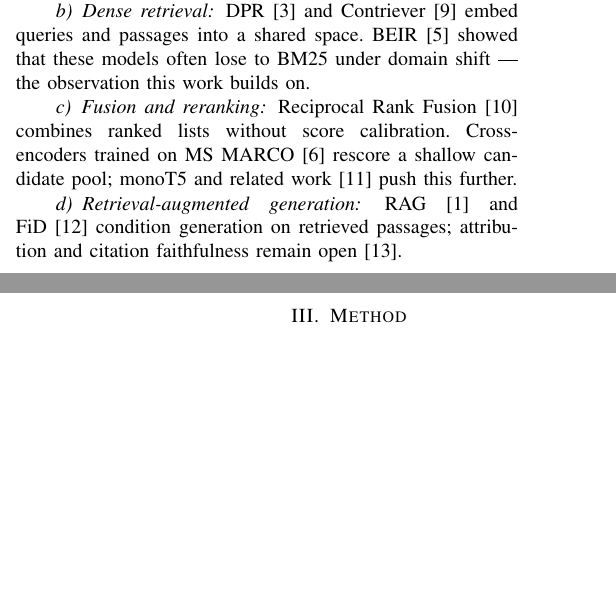
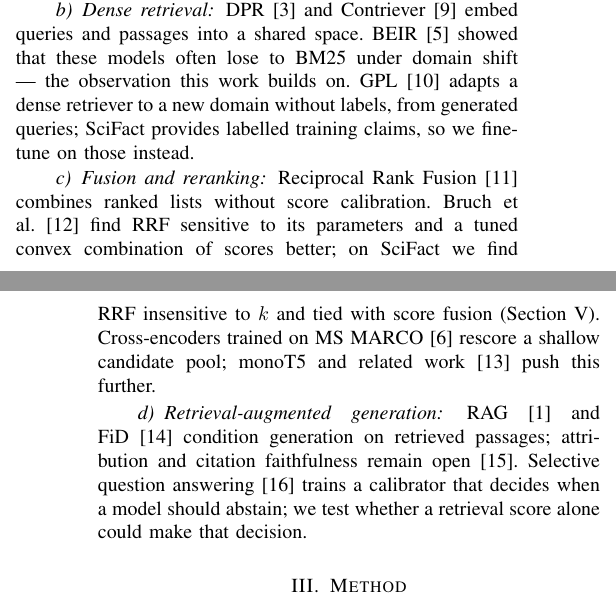
Before and after one commit to Vivansh-07/hybrid-retrieval-qa, a LaTeX paper (paper/main.tex): two parts of the columns of pages 1 and 2 of 8 before the commit and two parts of the columns of pages 1 and 2 of 9 after it, joined at a grey line, cut so that both start at the same text, the shorter picture padded with empty space. Compiled offline with pdfLaTeX.

Commit message:
Paper: Related Work covers domain adaptation, fusion analysis and abstention
One sentence each, tied to what the paper does: GPL adapts dense retrievers
without labels (we fine-tune on SciFact's labelled claims); Bruch et al. find
RRF sensitive to its parameters and tuned score fusion better (on SciFact, RRF
is insensitive to k and tied with score fusion); selective QA trains an
abstention calibrator (we test whether a retrieval score alone suffices).

Co-Authored-By: Claude Opus 5.5 <noreply@anthropic.com>

```diff
--- a/paper/main.tex
+++ b/paper/main.tex
@@ -133,16 +133,23 @@ SPLADE~\cite{formal2021splade} keep the inverted index while learning term weigh
 \paragraph{Dense retrieval} DPR~\cite{karpukhin2020dpr} and
 Contriever~\cite{izacard2022contriever} embed queries and passages into a shared
 space. BEIR~\cite{thakur2021beir} showed that these models often lose to BM25 under
-domain shift --- the observation this work builds on.
+domain shift --- the observation this work builds on. GPL~\cite{wang2022gpl} adapts
+a dense retriever to a new domain without labels, from generated queries; SciFact
+provides labelled training claims, so we fine-tune on those instead.
 
 \paragraph{Fusion and reranking} Reciprocal Rank Fusion~\cite{cormack2009rrf}
-combines ranked lists without score calibration. Cross-encoders trained on
+combines ranked lists without score calibration. Bruch et
+al.~\cite{bruch2024fusion} find RRF sensitive to its parameters and a tuned convex
+combination of scores better; on SciFact we find RRF insensitive to $k$ and tied
+with score fusion (Section~\ref{sec:results}). Cross-encoders trained on
 MS MARCO~\cite{nogueira2019passage} rescore a shallow candidate pool; monoT5 and
 related work~\cite{nogueira2020document} push this further.
 
 \paragraph{Retrieval-augmented generation} RAG~\cite{lewis2020rag} and
 FiD~\cite{izacard2021fid} condition generation on retrieved passages; attribution
-and citation faithfulness remain open~\cite{gao2023enabling}.
+and citation faithfulness remain open~\cite{gao2023enabling}. Selective question
+answering~\cite{kamath2020selective} trains a calibrator that decides when a model
+should abstain; we test whether a retrieval score alone could make that decision.
 
 % ===========================================================================
 \section{Method}
```
